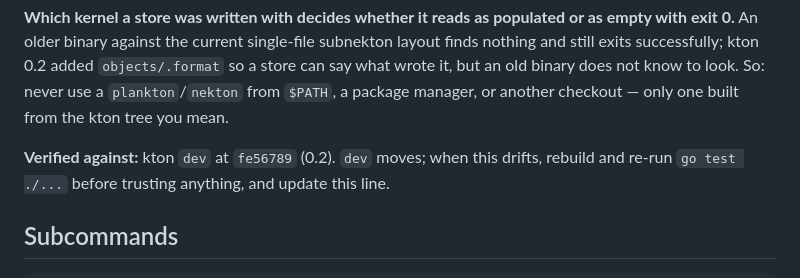
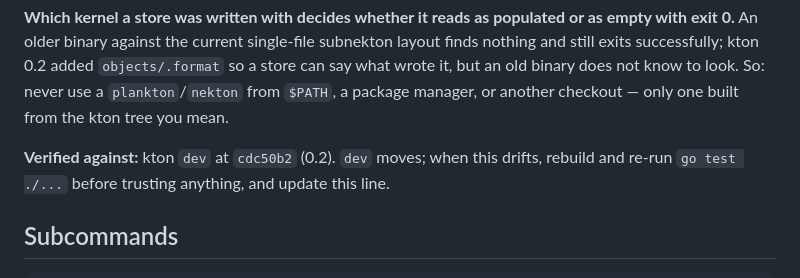
Before and after one commit to kton-protocol/kton-cockpit, a Markdown page: CLAUDE.md, the part around the change. Rendered like a GitHub page.

Commit message:
docs: re-verify against kton dev cdc50b2
#54 landed upstream: plankton show now renders the whole descriptor and has
--json, so a foton's pinned environment is finally visible to a reader. That
was the kernel item raised while wiring --env-ref through. All 52 tests pass
against it unchanged.

```diff
--- a/CLAUDE.md
+++ b/CLAUDE.md
@@ -43,7 +43,7 @@ successfully; kton 0.2 added `objects/.format` so a store can say what wrote it,
 does not know to look. So: never use a `plankton`/`nekton` from `$PATH`, a package manager, or
 another checkout — only one built from the kton tree you mean.
 
-**Verified against:** kton `dev` at `fe56789` (0.2). `dev` moves; when this drifts, rebuild and
+**Verified against:** kton `dev` at `cdc50b2` (0.2). `dev` moves; when this drifts, rebuild and
 re-run `go test ./...` before trusting anything, and update this line.
 
 ## Subcommands
```
